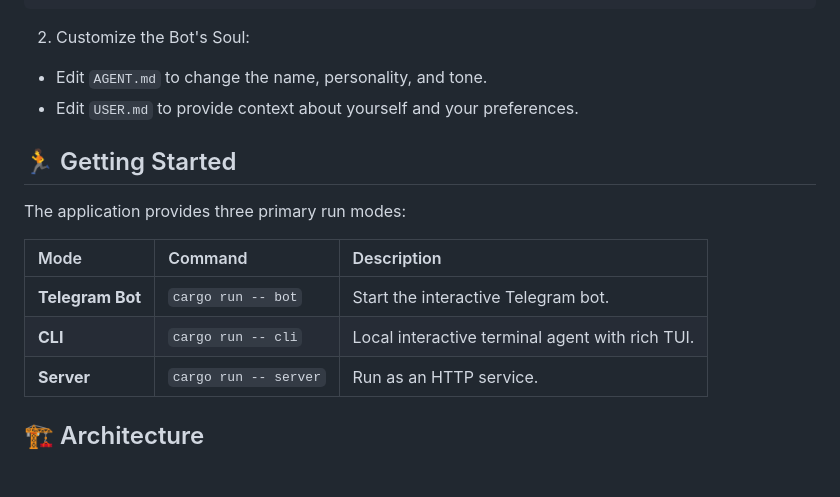
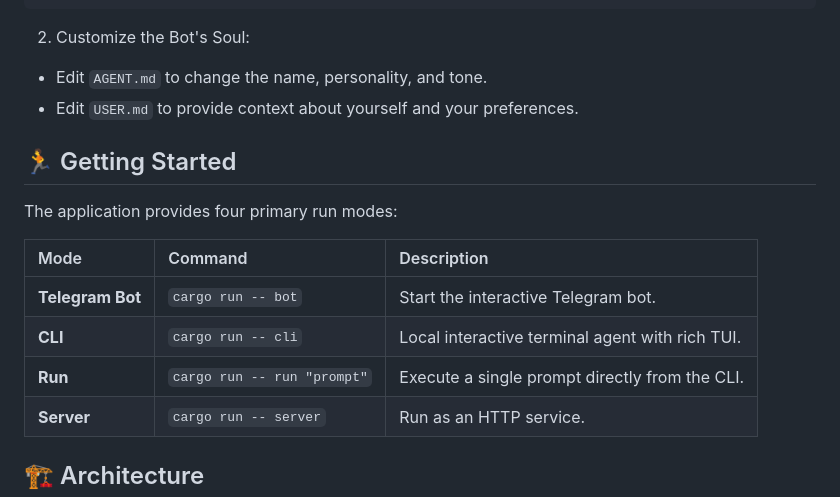
Before and after one commit to anoochit/telegram_bot, a Markdown page: README.md, the part around one of its changes. Rendered like a GitHub page; blank space fills up the shorter version.

Commit message:
docs: add 'run' command to README

````diff
--- a/README.md
+++ b/README.md
@@ -39,17 +39,18 @@ SERPER_API_KEY=your_serper_api_key
 ```
 
 2. Customize the Bot's Soul:
-- Edit `AGENT.md` to change the name, personality, and tone.
-- Edit `USER.md` to provide context about yourself and your preferences.
+* Edit `AGENT.md` to change the name, personality, and tone.
+* Edit `USER.md` to provide context about yourself and your preferences.
 
 ## 🏃 Getting Started
 
-The application provides three primary run modes:
+The application provides four primary run modes:
 
 | Mode | Command | Description |
 | :--- | :--- | :--- |
 | **Telegram Bot** | `cargo run -- bot` | Start the interactive Telegram bot. |
 | **CLI** | `cargo run -- cli` | Local interactive terminal agent with rich TUI. |
+| **Run** | `cargo run -- run "prompt"` | Execute a single prompt directly from the CLI. |
 | **Server** | `cargo run -- server` | Run as an HTTP service. |
 
 ## 🏗 Architecture
````
Also changed, not shown: other parts of README.md (+7 -6 lines).
